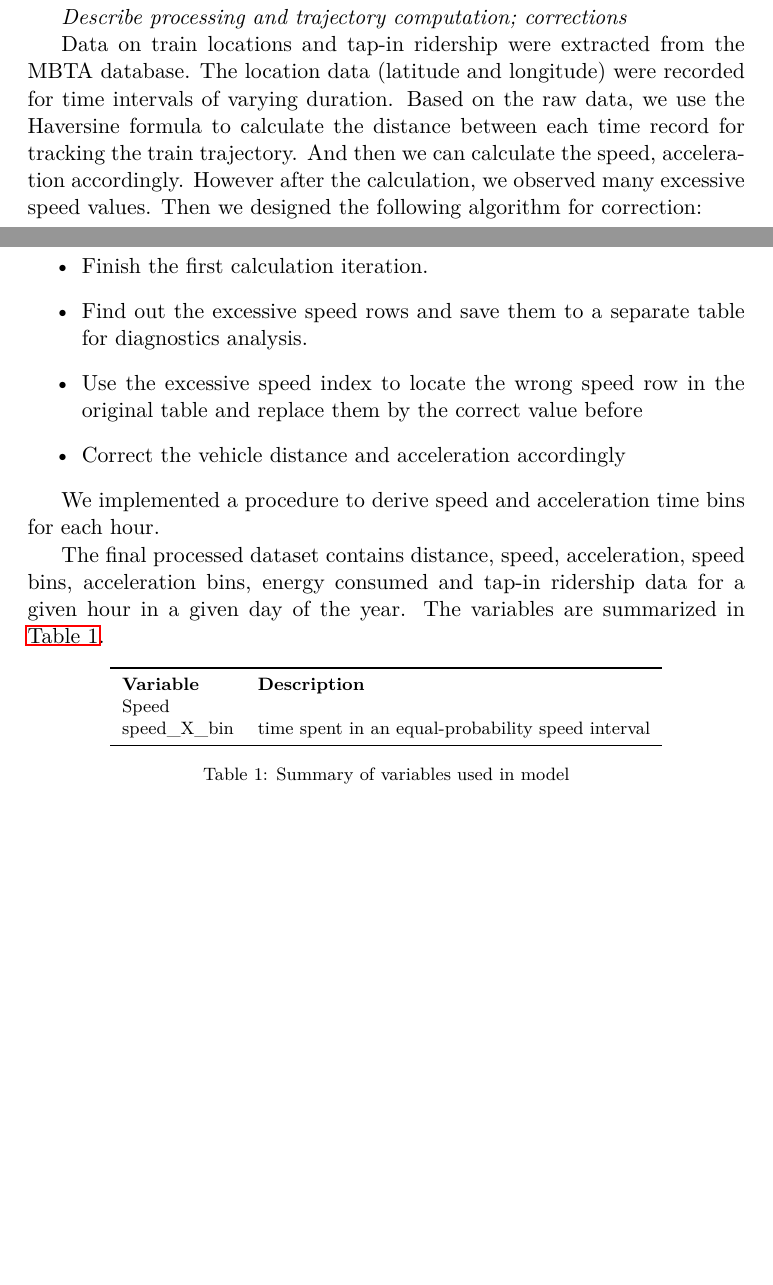
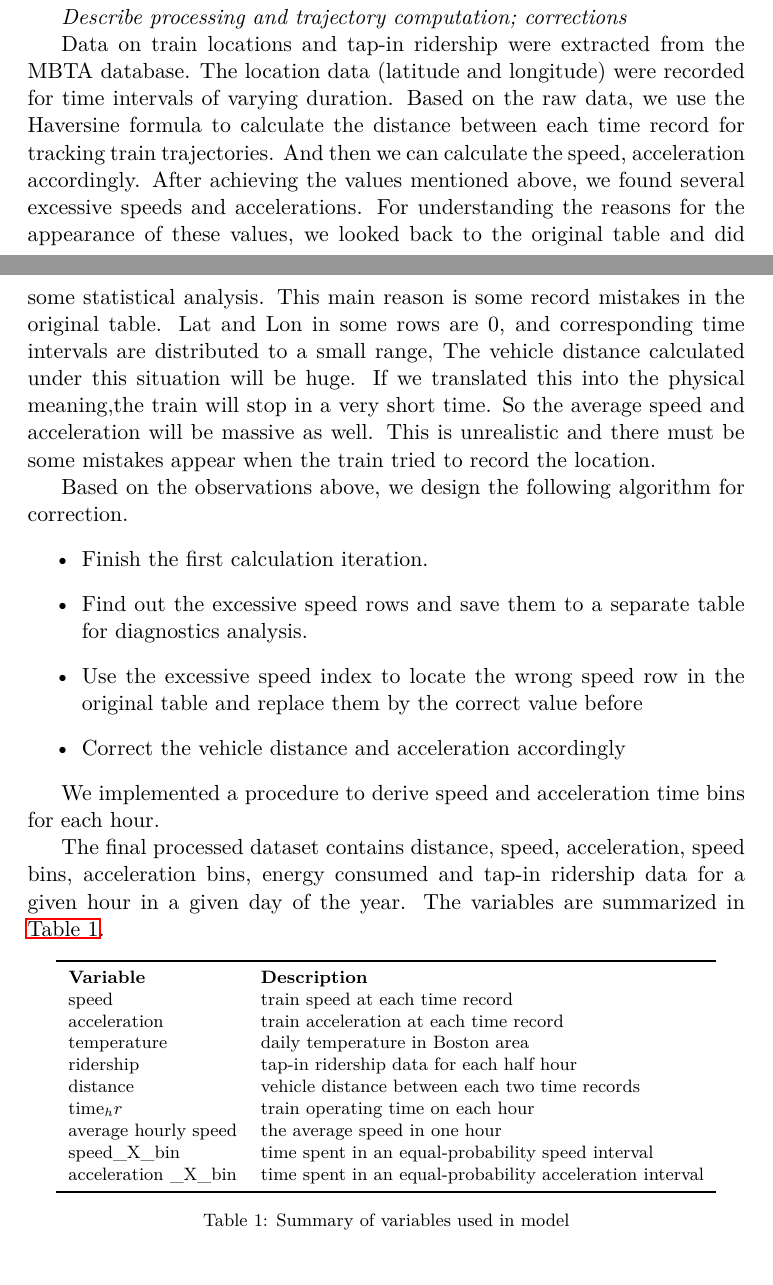
Before and after one commit to narslab/treem, a LaTeX paper (docs/manuscript/manuscript.tex): two parts of pages 1 and 2 of 2 before the commit and two parts of pages 1 and 2 of 3 after it, joined at a grey line, cut so that both start at the same text, the shorter picture padded with empty space. Compiled offline with pdfLaTeX.

Commit message:
Updates from Overleaf

```diff
--- a/docs/manuscript/manuscript.tex
+++ b/docs/manuscript/manuscript.tex
@@ -168,7 +168,11 @@
 {\it Describe processing and trajectory computation; corrections}
 
 Data on train locations and tap-in ridership were extracted from the MBTA database.
-The location data (latitude and longitude) were recorded for time intervals of varying duration. Based on the raw data, we use the Haversine formula to calculate the distance between each time record for tracking the train trajectory. And then we can calculate the speed, acceleration accordingly. However after the calculation, we observed many excessive speed values. Then we designed the following algorithm for correction:
+The location data (latitude and longitude) were recorded for time intervals of varying duration. Based on the raw data, we use the Haversine formula to calculate the distance between each time record for tracking train trajectories. And then we can calculate the speed, acceleration accordingly.
+After achieving the values mentioned above, we found several excessive speeds and accelerations. For understanding the reasons for the appearance of these values, we looked back to the original table and did some statistical analysis.
+This main reason is  some record mistakes in the original table. Lat and Lon in some rows are 0, and corresponding time intervals are distributed to a small range, The vehicle distance calculated under this situation will be huge. If we translated this into the physical meaning,the train will stop in a very short time. So the average speed and acceleration will be massive as well. This is unrealistic and there must be some mistakes appear when the train tried to record the location.
+
+Based on the observations above, we design the following algorithm for correction.
 \begin{itemize}
 \item Finish the first calculation iteration.
 \item Find out the excessive speed rows and save them to a separate table for diagnostics analysis.
@@ -186,8 +190,15 @@ The variables are summarized in \autoref{tab:variables}.
     \centering
     \begin{tabular}{l l}\toprule
         \bf Variable & \bf Description \\
-       Speed  &  \\
+       speed  &  train speed at each time record \\
+       acceleration  &  train acceleration at each time record \\
+       temperature & daily temperature in Boston area\\
+       ridership & tap-in ridership data for each half hour\\
+       distance & vehicle distance between each two time records\\
+       time_hr & train operating time on each hour\\
+       average hourly speed & the average speed in one hour\\
        speed\_X\_bin & time spent in an equal-probability speed interval \\
+       acceleration \_X\_bin & time spent in an equal-probability acceleration interval \\
        \bottomrule
     \end{tabular}
     \caption{Summary of variables used in model}
```
